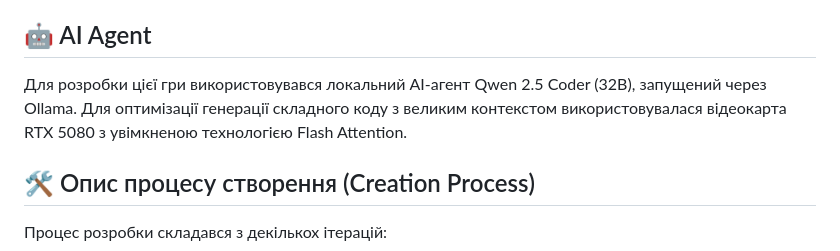
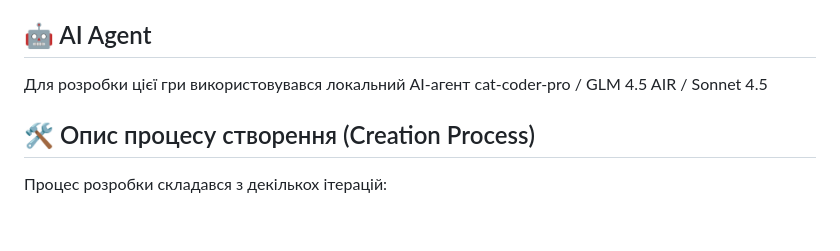
Before and after one commit to Derovse/best-homework-5, a Markdown page: Readme.md, the part around the change. GitHub-like rendering; blank space fills up the shorter version.

Commit message:
Change AI agent details in Readme.md
Updated AI agent description in the Readme file.

```diff
--- a/Readme.md
+++ b/Readme.md
@@ -39,7 +39,7 @@ E — активувати Shield. (0.5)
 Enter — перезапуск після Game Over.
 
 ## 🤖 AI Agent
-Для розробки цієї гри використовувався локальний AI-агент Qwen 2.5 Coder (32B), запущений через Ollama. Для оптимізації генерації складного коду з великим контекстом використовувалася відеокарта RTX 5080 з увімкненою технологією Flash Attention.
+Для розробки цієї гри використовувався локальний AI-агент cat-coder-pro / GLM 4.5 AIR / Sonnet 4.5
 
 ## 🛠 Опис процесу створення (Creation Process)
 Процес розробки складався з декількох ітерацій:
```
